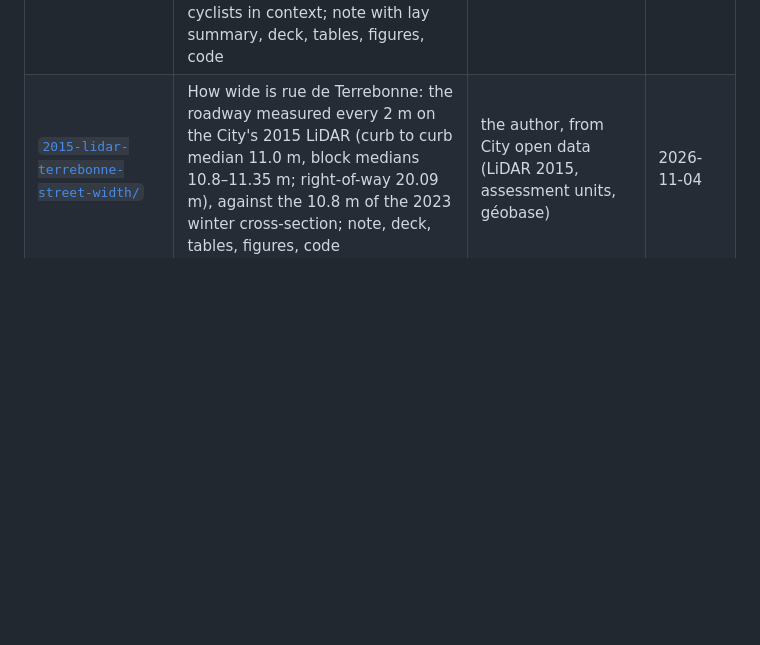
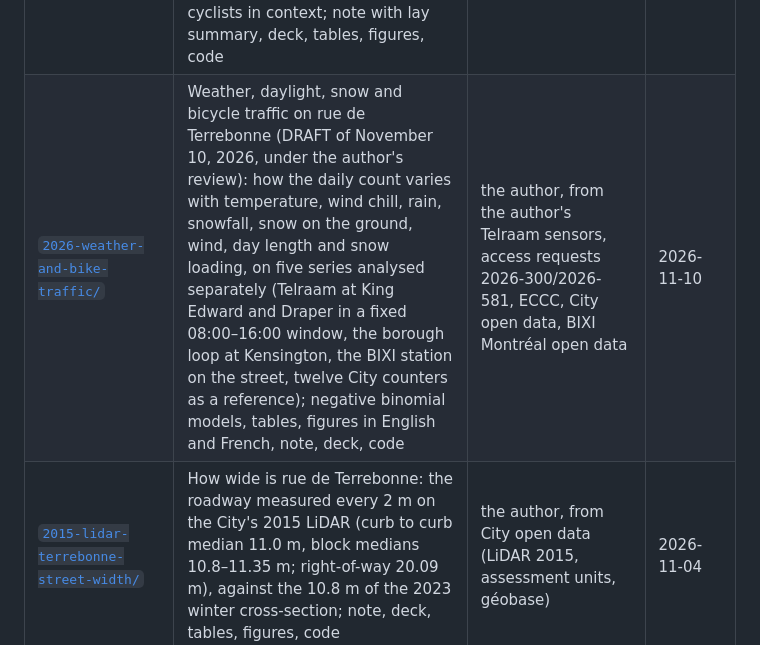
Before and after one commit to OpenMobilityData/Terrebonne-open-sources, a Markdown page: README.md, the part around the change. Rendered like a GitHub page; blank space fills up the shorter version.

Commit message:
Root README: 2026-weather-and-bike-traffic (draft of Nov 10, 2026; issue #53)
Co-Authored-By: Claude Fable 5.2 <noreply@anthropic.com>
Claude-Session: https://claude.ai/code/session_01DdMD1WLXi4y7qhDicstde5

```diff
--- a/README.md
+++ b/README.md
@@ -64,6 +64,7 @@ Rules:
 | [`2026-parking-supply-demand-survey-context/`](2026-parking-supply-demand-survey-context/) | Parking around rue de Terrebonne: EXP's 2022 inventory and occupancy by sector and period (two days), the cars at the curbs on the 2015 LiDAR night and the daytime orthophoto by block, off-street parking from the 1954 plans and imagery as a ground truth for the survey, the roll's dwellings on Terrebonne and within a block, five winters of snow-removal nights, and the APC-NDG survey's parking answers as floors in that context; note with lay summary, deck, tables, figures, code | the author, from the borough's published study, City open data, BAnQ plans, ECCC, the survey's file | 2026-11-07 |
 | [`2026-shared-lane-queue/`](2026-shared-lane-queue/) | Cars queued behind a cyclist in the winter shared lane proposed on November 2, 2026: winter weekday hourly flows at Kensington, turn-offs at Grand (Miovision), a queueing model and simulation from Cavendish to Girouard (central case 2.8 cars at Girouard; 0.6–8.4 across cases); note with lay summary, deck, tables, figures, code | the author, from the borough's released counts (requests 2026-300, 2026-634) and the City géobase | 2026-11-08 |
 | [`2026-winter-counts-user-frequency/`](2026-winter-counts-user-frequency/) | How many people cycle rue de Terrebonne in winter, and how often: the winter counts on four sensors (borough loop at Kensington, Telraam at King Edward and Draper, City detector at Girouard) in their overlapping periods, cross-sensor ratios, the structure of the winter at Kensington, model-free floors on distinct cyclists, a frequency-band model with its sensitivity, and the APC-NDG survey's 87 winter cyclists in context; note with lay summary, deck, tables, figures, code | the author, from access requests 2026-300/2026-581/2026-634, the author's Telraam sensors, City open data, ECCC, the survey's public filing | 2026-11-07 |
+| [`2026-weather-and-bike-traffic/`](2026-weather-and-bike-traffic/) | Weather, daylight, snow and bicycle traffic on rue de Terrebonne (DRAFT of November 10, 2026, under the author's review): how the daily count varies with temperature, wind chill, rain, snowfall, snow on the ground, wind, day length and snow loading, on five series analysed separately (Telraam at King Edward and Draper in a fixed 08:00–16:00 window, the borough loop at Kensington, the BIXI station on the street, twelve City counters as a reference); negative binomial models, tables, figures in English and French, note, deck, code | the author, from the author's Telraam sensors, access requests 2026-300/2026-581, ECCC, City open data, BIXI Montréal open data | 2026-11-10 |
 | [`2015-lidar-terrebonne-street-width/`](2015-lidar-terrebonne-street-width/) | How wide is rue de Terrebonne: the roadway measured every 2 m on the City's 2015 LiDAR (curb to curb median 11.0 m, block medians 10.8–11.35 m; right-of-way 20.09 m), against the 10.8 m of the 2023 winter cross-section; note, deck, tables, figures, code | the author, from City open data (LiDAR 2015, assessment units, géobase) | 2026-11-04 |
 | [`2016-vision-zero/`](2016-vision-zero/) | The City's Vision Zéro page (updated May 16, 2025) and its action plans 2022–2024 and 2025–2027 (zero deaths and serious injuries by 2040; definitions of protected and unprotected cycle lanes) | Ville de Montréal | 2022–2025 |
 | [`2024-cdn-ndg-pld/`](2024-cdn-ndg-pld/) | The borough's Plan local de déplacements 2024–2034 (102 pp.), its page on montreal.ca and the adoption release of May 10, 2024 | Arrondissement de Côte-des-Neiges–Notre-Dame-de-Grâce | 2024 |
```
